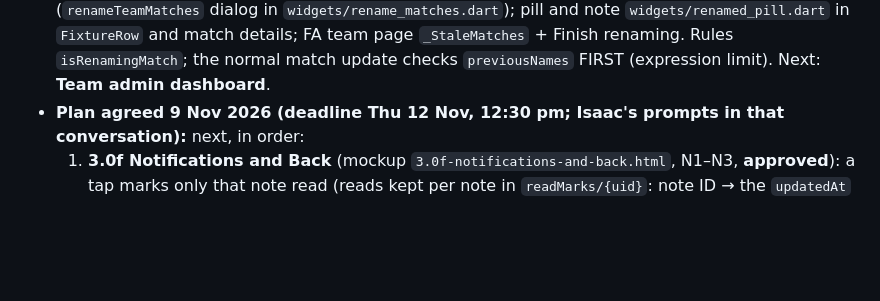
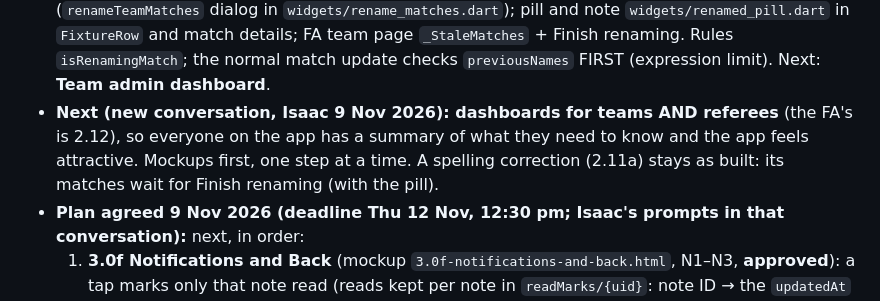
Before and after one commit to IsaacCodes01/gedfa-connect, a Markdown page: CLAUDE.md, the part around the change. GitHub-like rendering; blank space fills up the shorter version.

Commit message:
docs: Isaac's answers (spelling corrections as built; next: dashboards for teams and referees, new conversation)

```diff
--- a/CLAUDE.md
+++ b/CLAUDE.md
@@ -148,6 +148,9 @@ and `docs/DATA_MODEL.md` (every collection, field and rule) before changing anyt
   approves a name / short name / juvenile name (`renameTeamMatches` dialog in `widgets/rename_matches.dart`); pill and note
   `widgets/renamed_pill.dart` in `FixtureRow` and match details; FA team page `_StaleMatches` + Finish renaming. Rules
   `isRenamingMatch`; the normal match update checks `previousNames` FIRST (expression limit). Next: **Team admin dashboard**.
+- **Next (new conversation, Isaac 9 Nov 2026): dashboards for teams AND referees** (the FA's is 2.12), so everyone on the
+  app has a summary of what they need to know and the app feels attractive. Mockups first, one step at a time.
+  A spelling correction (2.11a) stays as built: its matches wait for Finish renaming (with the pill).
 - **Plan agreed 9 Nov 2026 (deadline Thu 12 Nov, 12:30 pm; Isaac's prompts in that conversation):** next, in order:
   1. **3.0f Notifications and Back** (mockup `3.0f-notifications-and-back.html`, N1–N3, **approved**): a tap marks only
      that note read (reads kept per note in `readMarks/{uid}`: note ID → the `updatedAt` read; a grouped note with a newer
```
Also changed, not shown: docs/DATA_MODEL.md (+1 -1 lines), docs/ROADMAP.md (+1 -0 lines).
